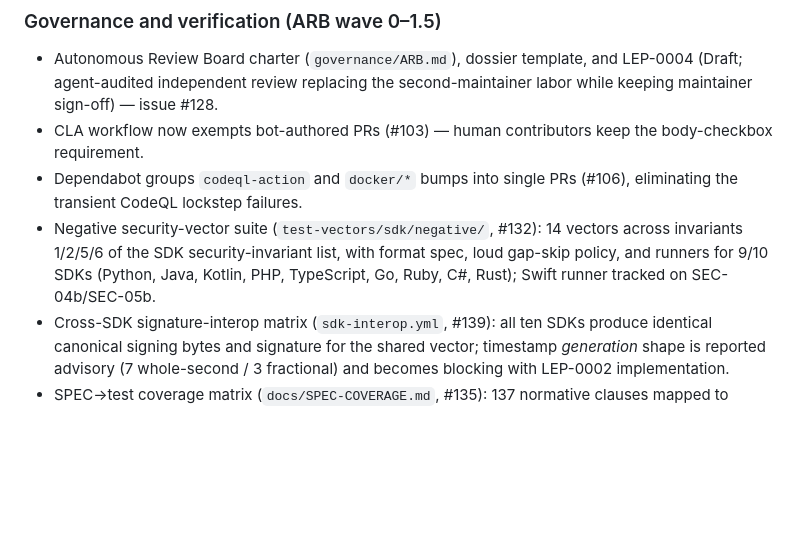
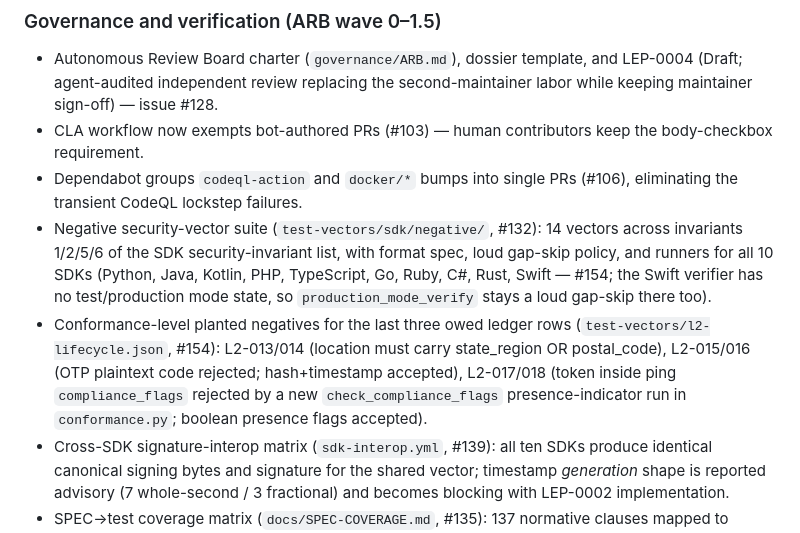
Before and after one commit to SpearSystems/LCP, a Markdown page: CHANGELOG.md, the part around the change. Rendered like a GitHub page; blank space fills up the shorter version.

Commit message:
docs(changelog): retire the stale 9/10-SDK claim; record L2-013–018

```diff
--- a/CHANGELOG.md
+++ b/CHANGELOG.md
@@ -41,9 +41,16 @@ and the project adheres to [Semantic Versioning](https://semver.org/).
   (#106), eliminating the transient CodeQL lockstep failures.
 - Negative security-vector suite (`test-vectors/sdk/negative/`, #132):
   14 vectors across invariants 1/2/5/6 of the SDK security-invariant list,
-  with format spec, loud gap-skip policy, and runners for 9/10 SDKs
-  (Python, Java, Kotlin, PHP, TypeScript, Go, Ruby, C#, Rust); Swift
-  runner tracked on SEC-04b/SEC-05b.
+  with format spec, loud gap-skip policy, and runners for all 10 SDKs
+  (Python, Java, Kotlin, PHP, TypeScript, Go, Ruby, C#, Rust, Swift — #154;
+  the Swift verifier has no test/production mode state, so `production_mode_verify`
+  stays a loud gap-skip there too).
+- Conformance-level planted negatives for the last three owed ledger rows
+  (`test-vectors/l2-lifecycle.json`, #154): L2-013/014 (location must carry
+  state_region OR postal_code), L2-015/016 (OTP plaintext code rejected;
+  hash+timestamp accepted), L2-017/018 (token inside ping `compliance_flags`
+  rejected by a new `check_compliance_flags` presence-indicator run in
+  `conformance.py`; boolean presence flags accepted).
 - Cross-SDK signature-interop matrix (`sdk-interop.yml`, #139): all ten
   SDKs produce identical canonical signing bytes and signature for the
   shared vector; timestamp *generation* shape is reported advisory
```
